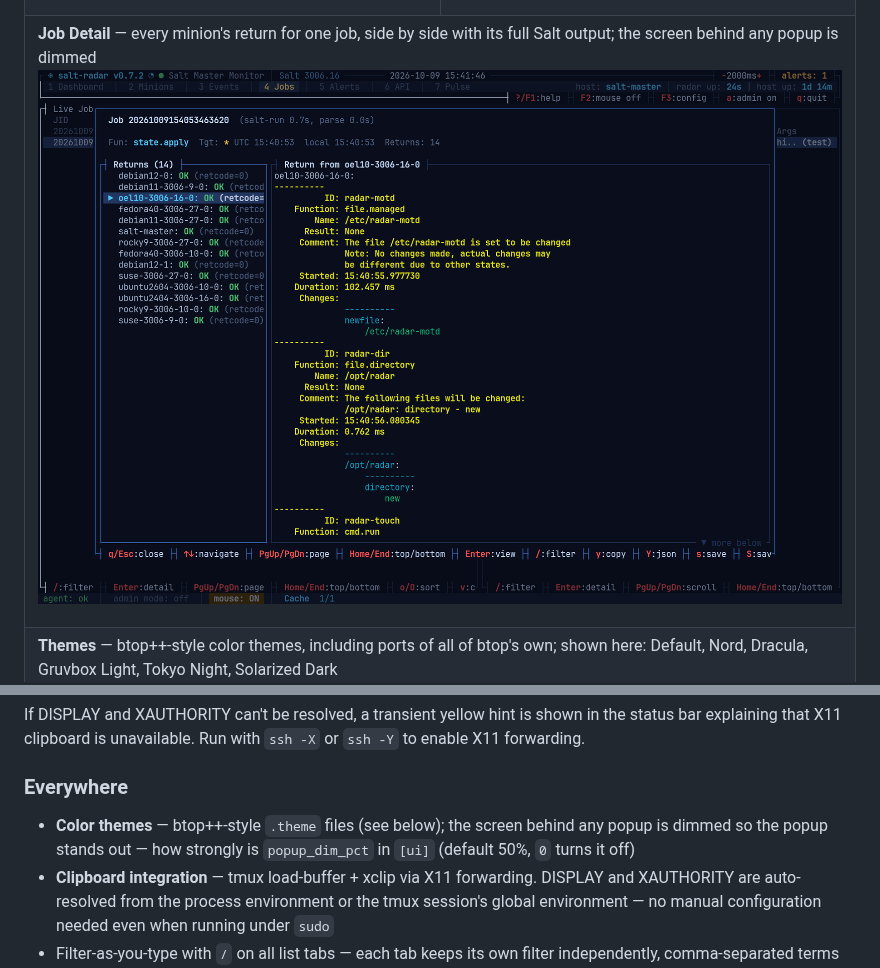
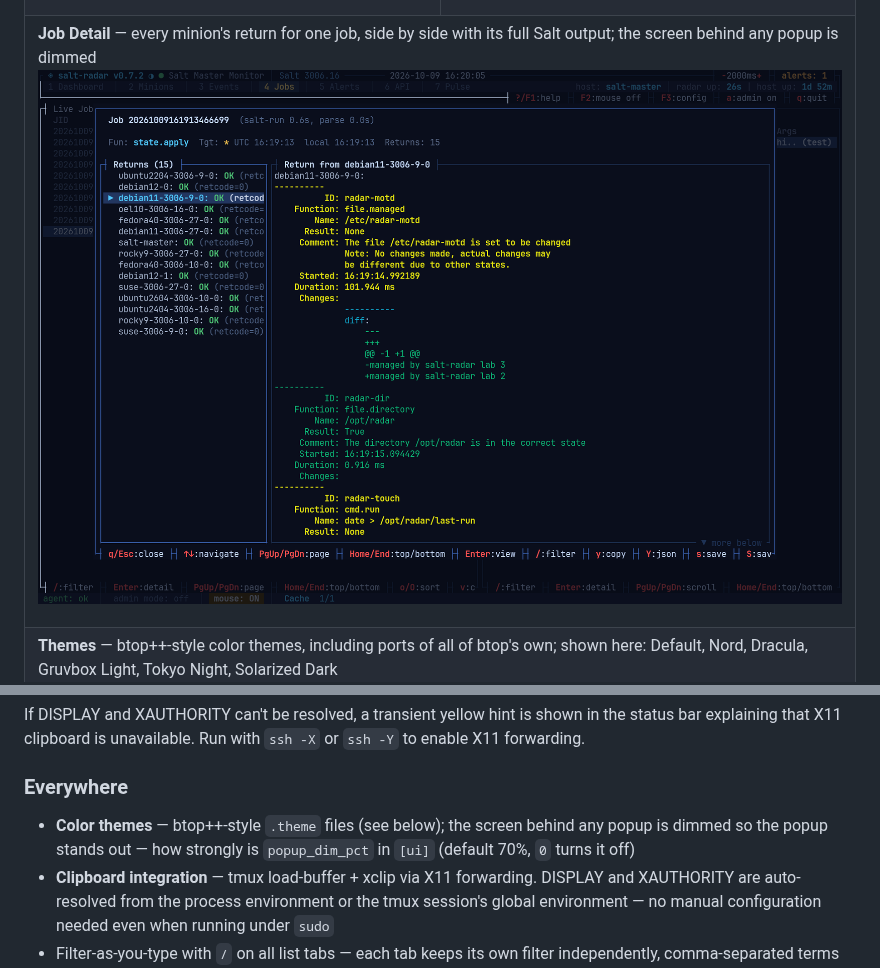
Before and after one commit to naqoyqatsi83/salt-radar, a Markdown page: README.md, 2 parts joined by grey strips. GitHub-like rendering; pictures changed too: docs/screenshots/job-detail.png.

```diff
--- a/README.md
+++ b/README.md
@@ -208,7 +208,7 @@ Copy-to-clipboard (`y` / `Y`) uses two methods:
 If DISPLAY and XAUTHORITY can't be resolved, a transient yellow hint is shown in the status bar explaining that X11 clipboard is unavailable. Run with `ssh -X` or `ssh -Y` to enable X11 forwarding.
 
 ### Everywhere
-- **Color themes** — btop++-style `.theme` files (see below); the screen behind any popup is dimmed so the popup stands out — how strongly is `popup_dim_pct` in `[ui]` (default 50%, `0` turns it off)
+- **Color themes** — btop++-style `.theme` files (see below); the screen behind any popup is dimmed so the popup stands out — how strongly is `popup_dim_pct` in `[ui]` (default 70%, `0` turns it off)
 - **Clipboard integration** — tmux load-buffer + xclip via X11 forwarding. DISPLAY and XAUTHORITY are auto-resolved from the process environment or the tmux session's global environment — no manual configuration needed even when running under `sudo`
 - Filter-as-you-type with `/` on all list tabs — each tab keeps its own filter independently, comma-separated terms (each optionally a glob) are OR'd together, and matched terms are consistently colored
 - Keyboard-driven navigation with `?` for help
```
Also changed, not shown: CHANGELOG.md (+2 -2 lines), 2 other files.
